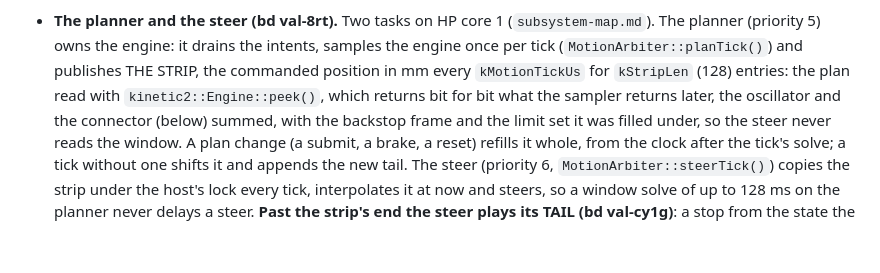
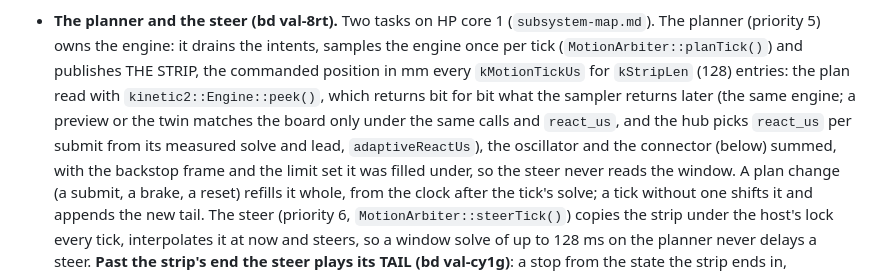
Before and after one commit to openvalence/Nucleus, a Markdown page: .claude/rules/motion-control.md, the part around the change. Rendered like a GitHub page; blank space fills up the shorter version.

```diff
--- a/.claude/rules/motion-control.md
+++ b/.claude/rules/motion-control.md
@@ -70,7 +70,9 @@ window is solved at the next sample, and the sampler evaluates it.
   and publishes THE STRIP, the commanded position in mm every
   `kMotionTickUs` for `kStripLen` (128) entries: the plan read with
   `kinetic2::Engine::peek()`, which returns bit for bit what the sampler
-  returns later, the oscillator and the connector (below) summed, with the
+  returns later (the same engine; a preview or the twin matches the board
+  only under the same calls and `react_us`, and the hub picks `react_us` per
+  submit from its measured solve and lead, `adaptiveReactUs`), the oscillator and the connector (below) summed, with the
   backstop frame and the limit set it was filled under, so the steer never
   reads the window. A plan change (a submit, a brake, a reset) refills it
   whole, from the clock after the tick's solve; a tick without one shifts it
```
Also changed, not shown: docs/drive-bench-2026-10-07.md (+3 -0 lines), sim/neutrino/README.md (+1 -0 lines).
